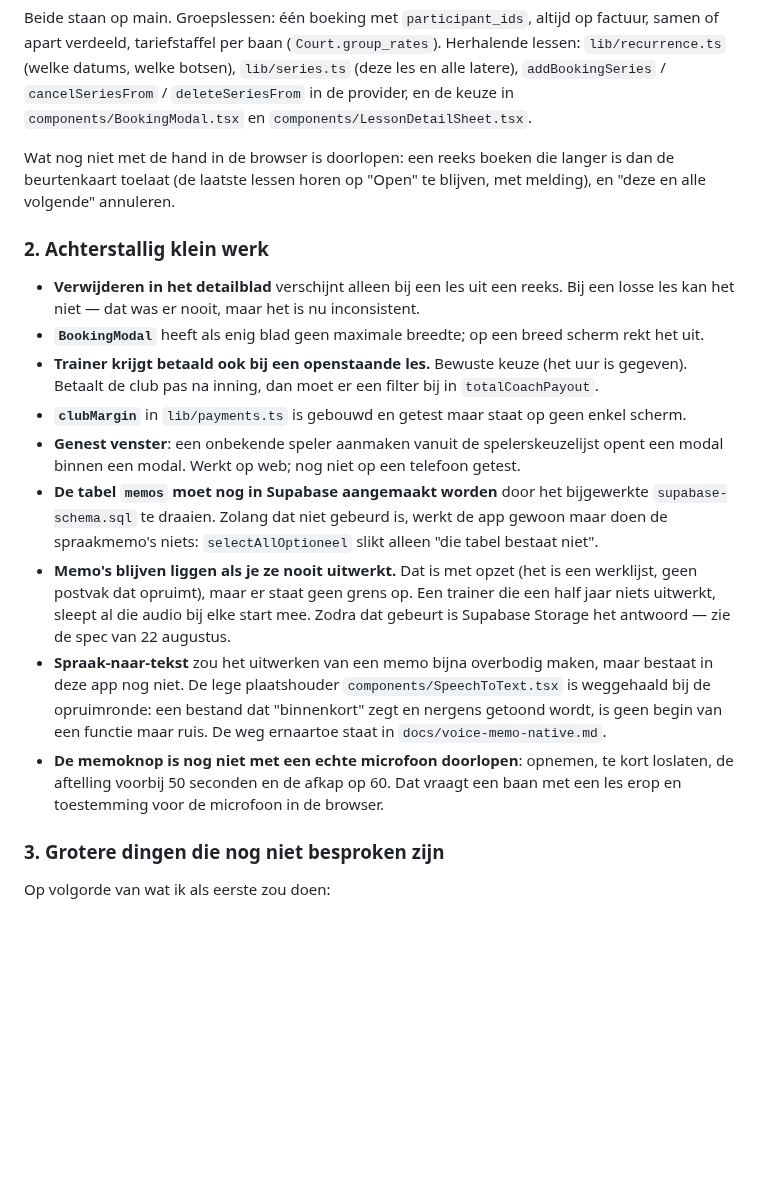
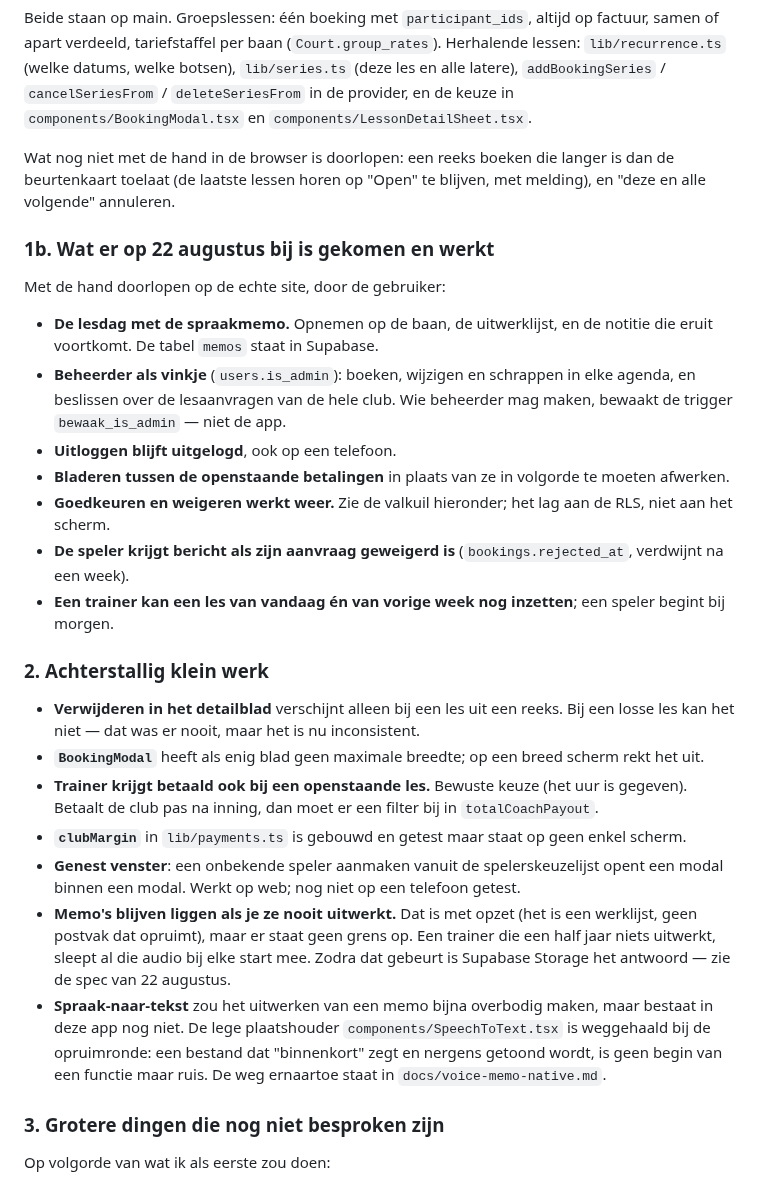
Before and after one commit to leemanskoen1978-sys/tennis-app, a Markdown page: OPENSTAAND.md, the part around the change. Drawn GitHub-style; blank space fills up the shorter version.

Commit message:
docs(openstaand): wat er op 22 augustus bij kwam en met de hand is nagelopen
De twee waarschuwingen over de memo's kunnen weg: de tabel staat in Supabase en de
knop is met een echte microfoon doorlopen, van de baan tot de notitie in het dossier.

Co-Authored-By: Claude Opus 5 (1M context) <noreply@anthropic.com>
Claude-Session: https://claude.ai/code/session_01TufVrkEx6StBtLMeYGtP3M

```diff
--- a/OPENSTAAND.md
+++ b/OPENSTAAND.md
@@ -46,6 +46,25 @@ Wat nog niet met de hand in de browser is doorlopen: een reeks boeken die langer
 beurtenkaart toelaat (de laatste lessen horen op "Open" te blijven, met melding), en
 "deze en alle volgende" annuleren.
 
+### 1b. Wat er op 22 augustus bij is gekomen en werkt
+
+Met de hand doorlopen op de echte site, door de gebruiker:
+
+- **De lesdag met de spraakmemo.** Opnemen op de baan, de uitwerklijst, en de notitie die
+  eruit voortkomt. De tabel `memos` staat in Supabase.
+- **Beheerder als vinkje** (`users.is_admin`): boeken, wijzigen en schrappen in elke agenda,
+  en beslissen over de lesaanvragen van de hele club. Wie beheerder mag maken, bewaakt de
+  trigger `bewaak_is_admin` — niet de app.
+- **Uitloggen blijft uitgelogd**, ook op een telefoon.
+- **Bladeren tussen de openstaande betalingen** in plaats van ze in volgorde te moeten
+  afwerken.
+- **Goedkeuren en weigeren werkt weer.** Zie de valkuil hieronder; het lag aan de RLS, niet
+  aan het scherm.
+- **De speler krijgt bericht als zijn aanvraag geweigerd is** (`bookings.rejected_at`,
+  verdwijnt na een week).
+- **Een trainer kan een les van vandaag én van vorige week nog inzetten**; een speler begint
+  bij morgen.
+
 ### 2. Achterstallig klein werk
 
 - **Verwijderen in het detailblad** verschijnt alleen bij een les uit een reeks. Bij een losse
@@ -56,9 +75,6 @@ beurtenkaart toelaat (de laatste lessen horen op "Open" te blijven, met melding)
 - **`clubMargin`** in `lib/payments.ts` is gebouwd en getest maar staat op geen enkel scherm.
 - **Genest venster**: een onbekende speler aanmaken vanuit de spelerskeuzelijst opent een modal
   binnen een modal. Werkt op web; nog niet op een telefoon getest.
-- **De tabel `memos` moet nog in Supabase aangemaakt worden** door het bijgewerkte
-  `supabase-schema.sql` te draaien. Zolang dat niet gebeurd is, werkt de app gewoon maar
-  doen de spraakmemo's niets: `selectAllOptioneel` slikt alleen "die tabel bestaat niet".
 - **Memo's blijven liggen als je ze nooit uitwerkt.** Dat is met opzet (het is een werklijst,
   geen postvak dat opruimt), maar er staat geen grens op. Een trainer die een half jaar niets
   uitwerkt, sleept al die audio bij elke start mee. Zodra dat gebeurt is Supabase Storage het
@@ -67,9 +83,6 @@ beurtenkaart toelaat (de laatste lessen horen op "Open" te blijven, met melding)
   in deze app nog niet. De lege plaatshouder `components/SpeechToText.tsx` is weggehaald bij
   de opruimronde: een bestand dat "binnenkort" zegt en nergens getoond wordt, is geen begin
   van een functie maar ruis. De weg ernaartoe staat in `docs/voice-memo-native.md`.
-- **De memoknop is nog niet met een echte microfoon doorlopen**: opnemen, te kort loslaten,
-  de aftelling voorbij 50 seconden en de afkap op 60. Dat vraagt een baan met een les erop
-  en toestemming voor de microfoon in de browser.
 
 ### 3. Grotere dingen die nog niet besproken zijn
 
```
